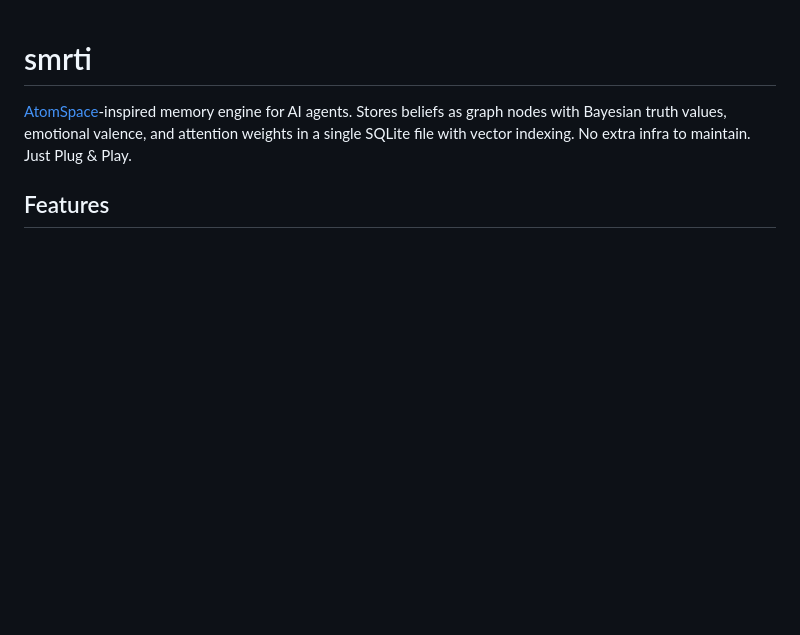
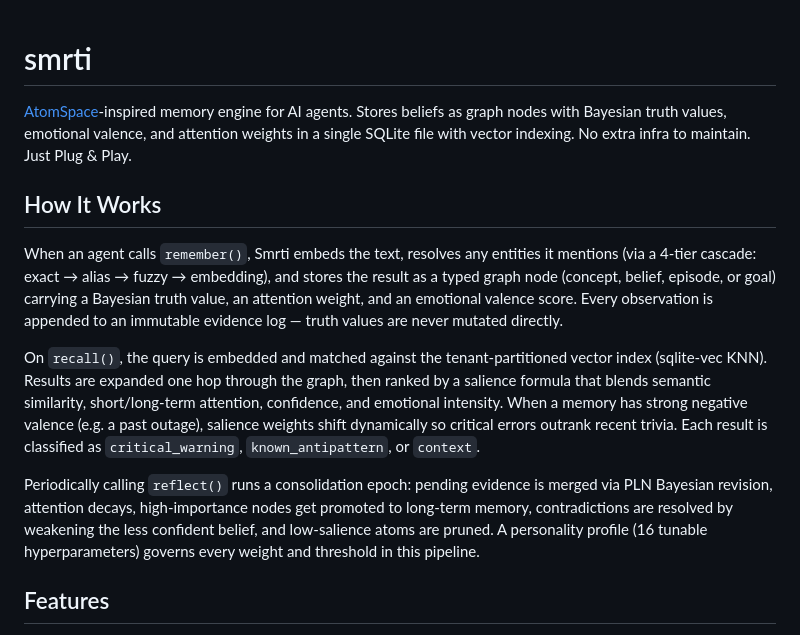
Before and after one commit to cyqlelabs/smrti, a Markdown page: README.md, the part around the change. Rendered like a GitHub page; blank space fills up the shorter version.

Commit message:
docs: add How It Works summary to README

```diff
--- a/README.md
+++ b/README.md
@@ -1,6 +1,14 @@
 # smrti
 
 [AtomSpace](https://wiki.opencog.org/w/AtomSpace)-inspired memory engine for AI agents. Stores beliefs as graph nodes with Bayesian truth values, emotional valence, and attention weights in a single SQLite file with vector indexing. No extra infra to maintain. Just Plug & Play.
+
+## How It Works
+
+When an agent calls `remember()`, Smrti embeds the text, resolves any entities it mentions (via a 4-tier cascade: exact → alias → fuzzy → embedding), and stores the result as a typed graph node (concept, belief, episode, or goal) carrying a Bayesian truth value, an attention weight, and an emotional valence score. Every observation is appended to an immutable evidence log — truth values are never mutated directly.
+
+On `recall()`, the query is embedded and matched against the tenant-partitioned vector index (sqlite-vec KNN). Results are expanded one hop through the graph, then ranked by a salience formula that blends semantic similarity, short/long-term attention, confidence, and emotional intensity. When a memory has strong negative valence (e.g. a past outage), salience weights shift dynamically so critical errors outrank recent trivia. Each result is classified as `critical_warning`, `known_antipattern`, or `context`.
+
+Periodically calling `reflect()` runs a consolidation epoch: pending evidence is merged via PLN Bayesian revision, attention decays, high-importance nodes get promoted to long-term memory, contradictions are resolved by weakening the less confident belief, and low-salience atoms are pruned. A personality profile (16 tunable hyperparameters) governs every weight and threshold in this pipeline.
 
 ## Features
 
```
